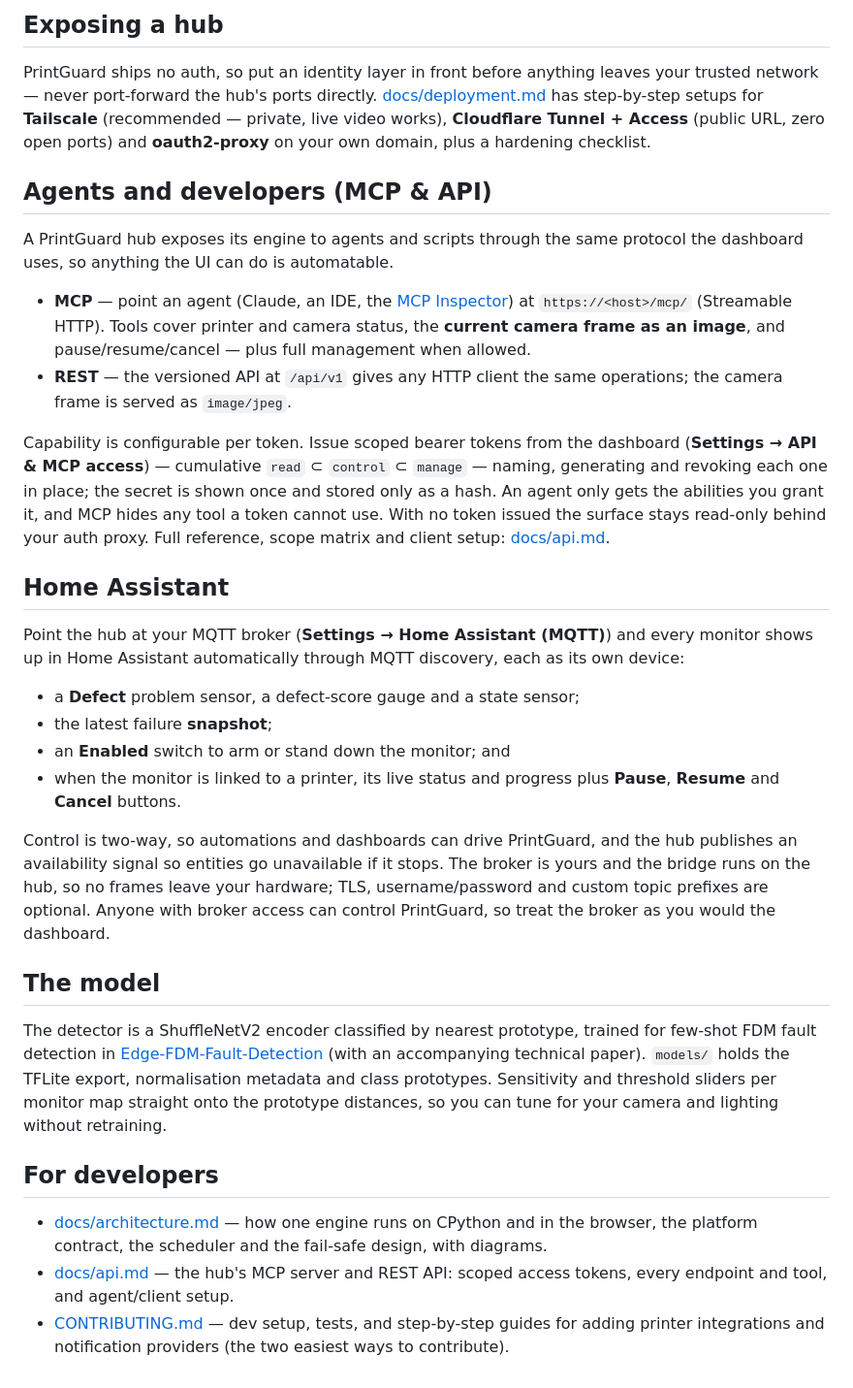
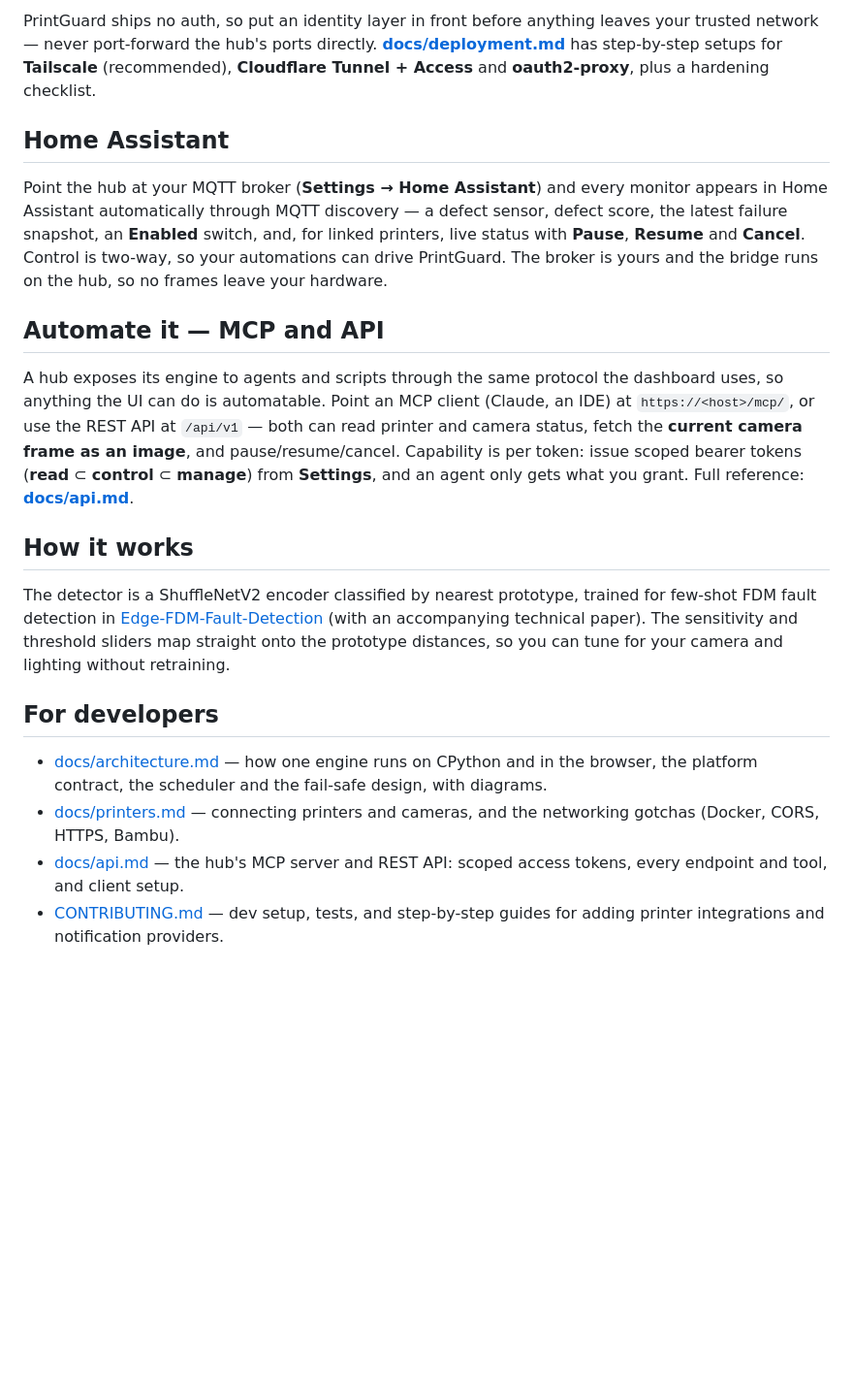
Before and after one commit to oliverbravery/PrintGuard, a Markdown page: README.md, the part around one of its changes. Shown at 97% size. GitHub-like rendering; blank space fills up the shorter version.

```diff
--- a/README.md
+++ b/README.md
@@ -117,65 +96,40 @@ that channel is hub-only.
-## Exposing a hub
-
-PrintGuard ships no auth, so put an identity layer in front before anything leaves your
-trusted network — never port-forward the hub's ports directly.
-[docs/deployment.md](docs/deployment.md) has step-by-step setups for **Tailscale**
-(recommended — private, live video works), **Cloudflare Tunnel + Access** (public URL,
-zero open ports) and **oauth2-proxy** on your own domain, plus a hardening checklist.
-
-## Agents and developers (MCP & API)
-
-A PrintGuard hub exposes its engine to agents and scripts through the same protocol the
-dashboard uses, so anything the UI can do is automatable.
-
-- **MCP** — point an agent (Claude, an IDE, the
-  [MCP Inspector](https://github.com/modelcontextprotocol/inspector)) at
-  `https://<host>/mcp/` (Streamable HTTP). Tools cover printer and camera status, the
-  **current camera frame as an image**, and pause/resume/cancel — plus full management
-  when allowed.
-- **REST** — the versioned API at `/api/v1` gives any HTTP client the same operations;
-  the camera frame is served as `image/jpeg`.
-
-Capability is configurable per token. Issue scoped bearer tokens from the dashboard
-(**Settings → API & MCP access**) — cumulative `read` ⊂ `control` ⊂ `manage` — naming,
-generating and revoking each one in place; the secret is shown once and stored only as a
-hash. An agent only gets the abilities you grant it, and MCP hides any tool a token cannot
-use. With no token issued the surface stays read-only behind your auth proxy. Full
-reference, scope matrix and client setup: [docs/api.md](docs/api.md).
+PrintGuard ships no auth, so put an identity layer in front before anything leaves your trusted
+network — never port-forward the hub's ports directly.
+**[docs/deployment.md](docs/deployment.md)** has step-by-step setups for **Tailscale**
+(recommended), **Cloudflare Tunnel + Access** and **oauth2-proxy**, plus a hardening checklist.
 
 ## Home Assistant
 
-Point the hub at your MQTT broker (**Settings → Home Assistant (MQTT)**) and every monitor
-shows up in Home Assistant automatically through MQTT discovery, each as its own device:
+Point the hub at your MQTT broker (**Settings → Home Assistant**) and every monitor appears in
+Home Assistant automatically through MQTT discovery — a defect sensor, defect score, the latest
+failure snapshot, an **Enabled** switch, and, for linked printers, live status with **Pause**,
+**Resume** and **Cancel**. Control is two-way, so your automations can drive PrintGuard. The
+broker is yours and the bridge runs on the hub, so no frames leave your hardware.
 
-- a **Defect** problem sensor, a defect-score gauge and a state sensor;
-- the latest failure **snapshot**;
-- an **Enabled** switch to arm or stand down the monitor; and
-- when the monitor is linked to a printer, its live status and progress plus **Pause**,
-  **Resume** and **Cancel** buttons.
+## Automate it — MCP and API
 
-Control is two-way, so automations and dashboards can drive PrintGuard, and the hub
-publishes an availability signal so entities go unavailable if it stops. The broker is
-yours and the bridge runs on the hub, so no frames leave your hardware; TLS,
-username/password and custom topic prefixes are optional. Anyone with broker access can
-control PrintGuard, so treat the broker as you would the dashboard.
+A hub exposes its engine to agents and scripts through the same protocol the dashboard uses, so
+anything the UI can do is automatable. Point an MCP client (Claude, an IDE) at
+`https://<host>/mcp/`, or use the REST API at `/api/v1` — both can read printer and camera
+status, fetch the **current camera frame as an image**, and pause/resume/cancel. Capability is
+per token: issue scoped bearer tokens (**read** ⊂ **control** ⊂ **manage**) from **Settings**,
+and an agent only gets what you grant. Full reference: **[docs/api.md](docs/api.md)**.
 
-## The model
+## How it works
 
-The detector is a ShuffleNetV2 encoder classified by nearest prototype, trained for
-few-shot FDM fault detection in
-[Edge-FDM-Fault-Detection](https://github.com/oliverbravery/Edge-FDM-Fault-Detection)
-(with an accompanying technical paper). `models/` holds the TFLite export, normalisation
-metadata and class prototypes. Sensitivity and threshold sliders per monitor map straight
-onto the prototype distances, so you can tune for your camera and lighting without
-retraining.
+The detector is a ShuffleNetV2 encoder classified by nearest prototype, trained for few-shot
+FDM fault detection in
+[Edge-FDM-Fault-Detection](https://github.com/oliverbravery/Edge-FDM-Fault-Detection) (with an
+accompanying technical paper). The sensitivity and threshold sliders map straight onto the
+prototype distances, so you can tune for your camera and lighting without retraining.
 
 ## For developers
 
-- [docs/architecture.md](docs/architecture.md) — how one engine runs on CPython and in
-  the browser, the platform contract, the scheduler and the fail-safe design, with
-  diagrams.
-- [docs/api.md](docs/api.md) — the hub's MCP server and REST API: scoped access tokens,
-  every endpoint and tool, and agent/client setup.
-- [CONTRIBUTING.md](CONTRIBUTING.md) — dev setup, tests, and step-by-step guides for
-  adding printer integrations and notification providers (the two easiest ways to
-  contribute).
+- [docs/architecture.md](docs/architecture.md) — how one engine runs on CPython and in the
+  browser, the platform contract, the scheduler and the fail-safe design, with diagrams.
+- [docs/printers.md](docs/printers.md) — connecting printers and cameras, and the networking
+  gotchas (Docker, CORS, HTTPS, Bambu).
+- [docs/api.md](docs/api.md) — the hub's MCP server and REST API: scoped access tokens, every
+  endpoint and tool, and client setup.
+- [CONTRIBUTING.md](CONTRIBUTING.md) — dev setup, tests, and step-by-step guides for adding
+  printer integrations and notification providers.
```
Also changed, not shown: other parts of README.md (+56 -77 lines), CONTRIBUTING.md (+14 -0 lines), docs/printers.md (added, +72 -0 lines), docs/assets/customise.png (added), docs/assets/dashboard-light.png (added), docs/assets/dashboard.png, docs/assets/printer-detail.png, web/screenshots/frames/defect.jpg (added), web/screenshots/frames/healthy.jpg (added), 5 other files.
